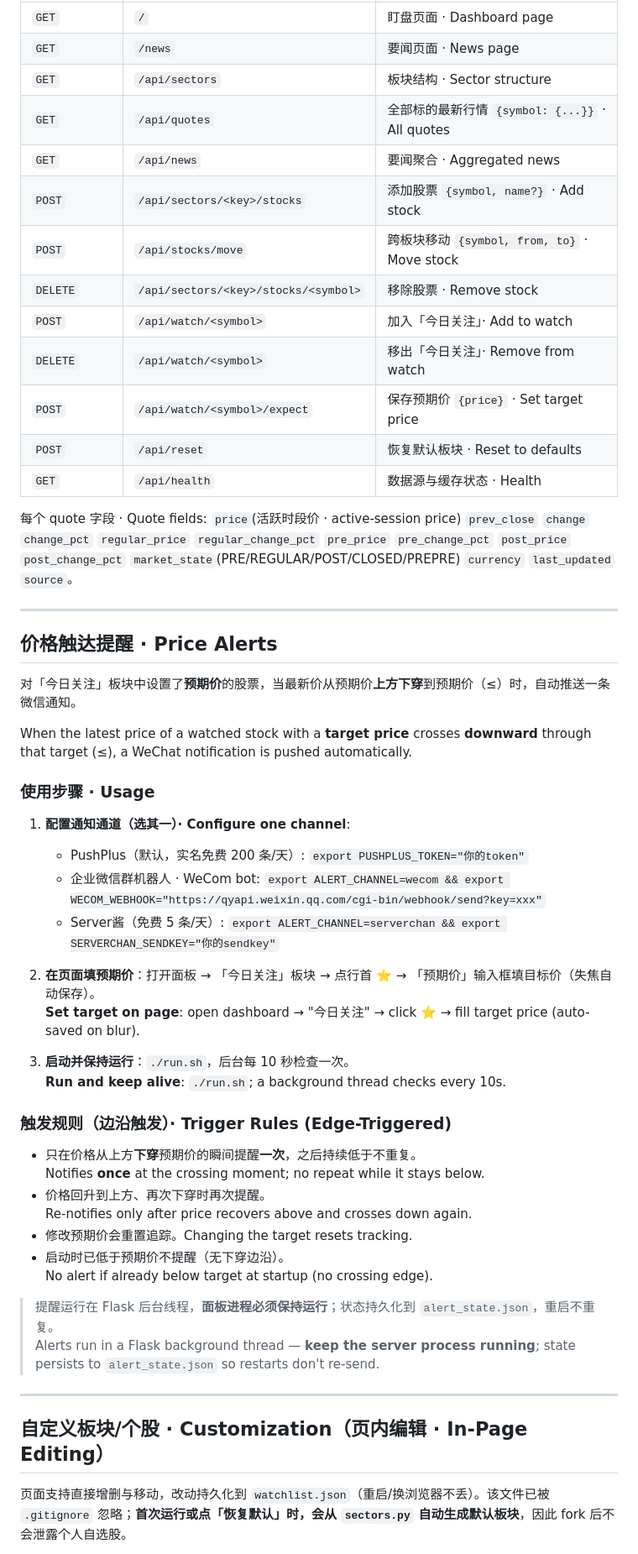
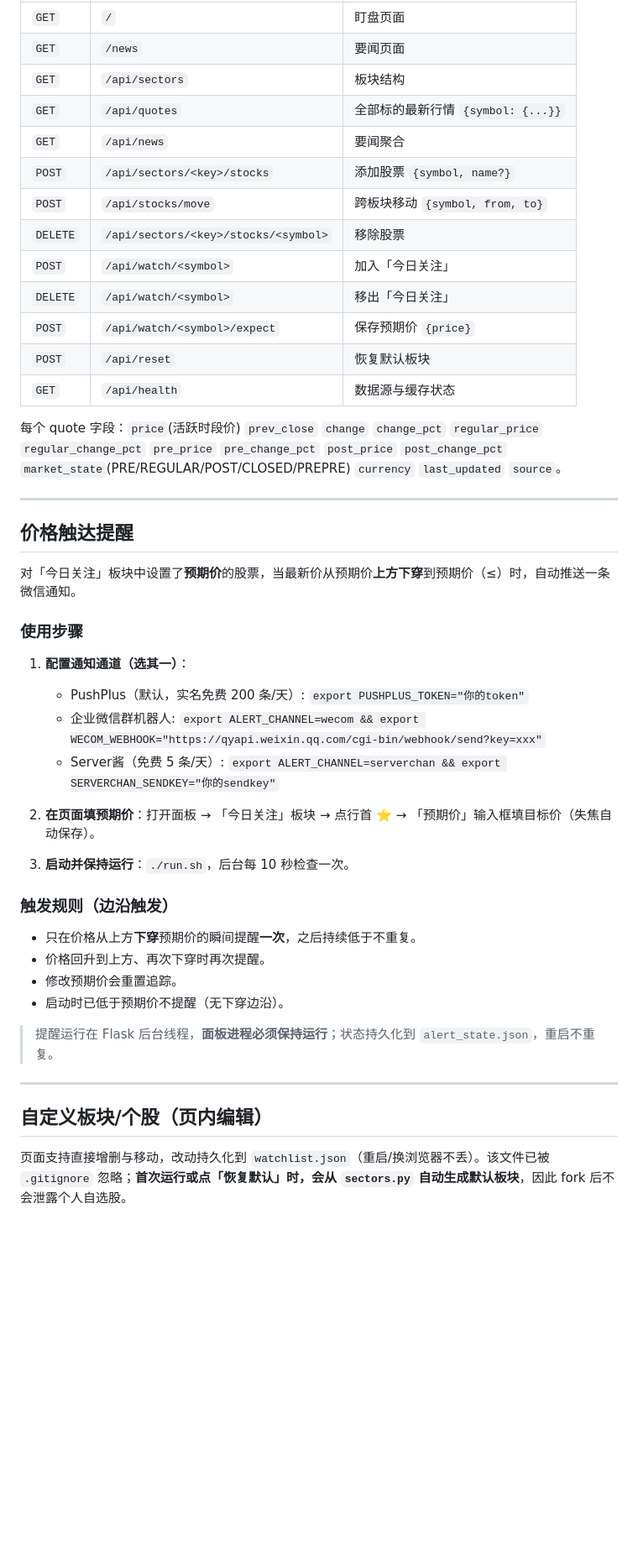
Before and after one commit to tsuliuchao/WallHawk, a Markdown page: README.md, the part around one of its changes. Shown at 84% size. Drawn GitHub-style; blank space fills up the shorter version.

Commit message:
Split README into Chinese and English versions
README.md 改为纯中文，新增 README_EN.md 英文版，两者互链。

Co-Authored-By: Claude <noreply@anthropic.com>

```diff
--- a/README.md
+++ b/README.md
@@ -124,58 +108,50 @@ Overseas sources are usually blocked on mainland China direct connections; they
 |---|---|---|
-| `GET` | `/` | 盯盘页面 · Dashboard page |
-| `GET` | `/news` | 要闻页面 · News page |
-| `GET` | `/api/sectors` | 板块结构 · Sector structure |
-| `GET` | `/api/quotes` | 全部标的最新行情 `{symbol: {...}}` · All quotes |
-| `GET` | `/api/news` | 要闻聚合 · Aggregated news |
-| `POST` | `/api/sectors/<key>/stocks` | 添加股票 `{symbol, name?}` · Add stock |
-| `POST` | `/api/stocks/move` | 跨板块移动 `{symbol, from, to}` · Move stock |
-| `DELETE` | `/api/sectors/<key>/stocks/<symbol>` | 移除股票 · Remove stock |
-| `POST` | `/api/watch/<symbol>` | 加入「今日关注」· Add to watch |
-| `DELETE` | `/api/watch/<symbol>` | 移出「今日关注」· Remove from watch |
-| `POST` | `/api/watch/<symbol>/expect` | 保存预期价 `{price}` · Set target price |
-| `POST` | `/api/reset` | 恢复默认板块 · Reset to defaults |
-| `GET` | `/api/health` | 数据源与缓存状态 · Health |
+| `GET` | `/` | 盯盘页面 |
+| `GET` | `/news` | 要闻页面 |
+| `GET` | `/api/sectors` | 板块结构 |
+| `GET` | `/api/quotes` | 全部标的最新行情 `{symbol: {...}}` |
+| `GET` | `/api/news` | 要闻聚合 |
+| `POST` | `/api/sectors/<key>/stocks` | 添加股票 `{symbol, name?}` |
+| `POST` | `/api/stocks/move` | 跨板块移动 `{symbol, from, to}` |
+| `DELETE` | `/api/sectors/<key>/stocks/<symbol>` | 移除股票 |
+| `POST` | `/api/watch/<symbol>` | 加入「今日关注」|
+| `DELETE` | `/api/watch/<symbol>` | 移出「今日关注」|
+| `POST` | `/api/watch/<symbol>/expect` | 保存预期价 `{price}` |
+| `POST` | `/api/reset` | 恢复默认板块 |
+| `GET` | `/api/health` | 数据源与缓存状态 |
 
-每个 quote 字段 · Quote fields: `price`(活跃时段价 · active-session price) `prev_close` `change` `change_pct` `regular_price` `regular_change_pct` `pre_price` `pre_change_pct` `post_price` `post_change_pct` `market_state`(PRE/REGULAR/POST/CLOSED/PREPRE) `currency` `last_updated` `source`。
+每个 quote 字段：`price`(活跃时段价) `prev_close` `change` `change_pct` `regular_price` `regular_change_pct` `pre_price` `pre_change_pct` `post_price` `post_change_pct` `market_state`(PRE/REGULAR/POST/CLOSED/PREPRE) `currency` `last_updated` `source`。
 
 ---
 
-## 价格触达提醒 · Price Alerts
+## 价格触达提醒
 
 对「今日关注」板块中设置了**预期价**的股票，当最新价从预期价**上方下穿**到预期价（≤）时，自动推送一条微信通知。
 
-When the latest price of a watched stock with a **target price** crosses **downward** through that target (≤), a WeChat notification is pushed automatically.
+### 使用步骤
 
-### 使用步骤 · Usage
-
-1. **配置通知通道（选其一）· Configure one channel**:
+1. **配置通知通道（选其一）**：
 
    - PushPlus（默认，实名免费 200 条/天）: `export PUSHPLUS_TOKEN="你的token"`
-   - 企业微信群机器人 · WeCom bot: `export ALERT_CHANNEL=wecom && export WECOM_WEBHOOK="https://qyapi.weixin.qq.com/cgi-bin/webhook/send?key=xxx"`
+   - 企业微信群机器人: `export ALERT_CHANNEL=wecom && export WECOM_WEBHOOK="https://qyapi.weixin.qq.com/cgi-bin/webhook/send?key=xxx"`
    - Server酱（免费 5 条/天）: `export ALERT_CHANNEL=serverchan && export SERVERCHAN_SENDKEY="你的sendkey"`
 
 2. **在页面填预期价**：打开面板 → 「今日关注」板块 → 点行首 ⭐ → 「预期价」输入框填目标价（失焦自动保存）。
-   **Set target on page**: open dashboard → "今日关注" → click ⭐ → fill target price (auto-saved on blur).
 
 3. **启动并保持运行**：`./run.sh`，后台每 10 秒检查一次。
-   **Run and keep alive**: `./run.sh`; a background thread checks every 10s.
 
-### 触发规则（边沿触发）· Trigger Rules (Edge-Triggered)
+### 触发规则（边沿触发）
 
 - 只在价格从上方**下穿**预期价的瞬间提醒**一次**，之后持续低于不重复。
-  Notifies **once** at the crossing moment; no repeat while it stays below.
 - 价格回升到上方、再次下穿时再次提醒。
-  Re-notifies only after price recovers above and crosses down again.
-- 修改预期价会重置追踪。Changing the target resets tracking.
+- 修改预期价会重置追踪。
 - 启动时已低于预期价不提醒（无下穿边沿）。
-  No alert if already below target at startup (no crossing edge).
 
 > 提醒运行在 Flask 后台线程，**面板进程必须保持运行**；状态持久化到 `alert_state.json`，重启不重复。
-> Alerts run in a Flask background thread — **keep the server process running**; state persists to `alert_state.json` so restarts don't re-send.
 
 ---
 
-## 自定义板块/个股 · Customization（页内编辑 · In-Page Editing）
+## 自定义板块/个股（页内编辑）
 
 页面支持直接增删与移动，改动持久化到 `watchlist.json`（重启/换浏览器不丢）。该文件已被 `.gitignore` 忽略；**首次运行或点「恢复默认」时，会从 `sectors.py` 自动生成默认板块**，因此 fork 后不会泄露个人自选股。
 
```
Also changed, not shown: other parts of README.md (+65 -89 lines), README_EN.md (added, +201 -0 lines).
